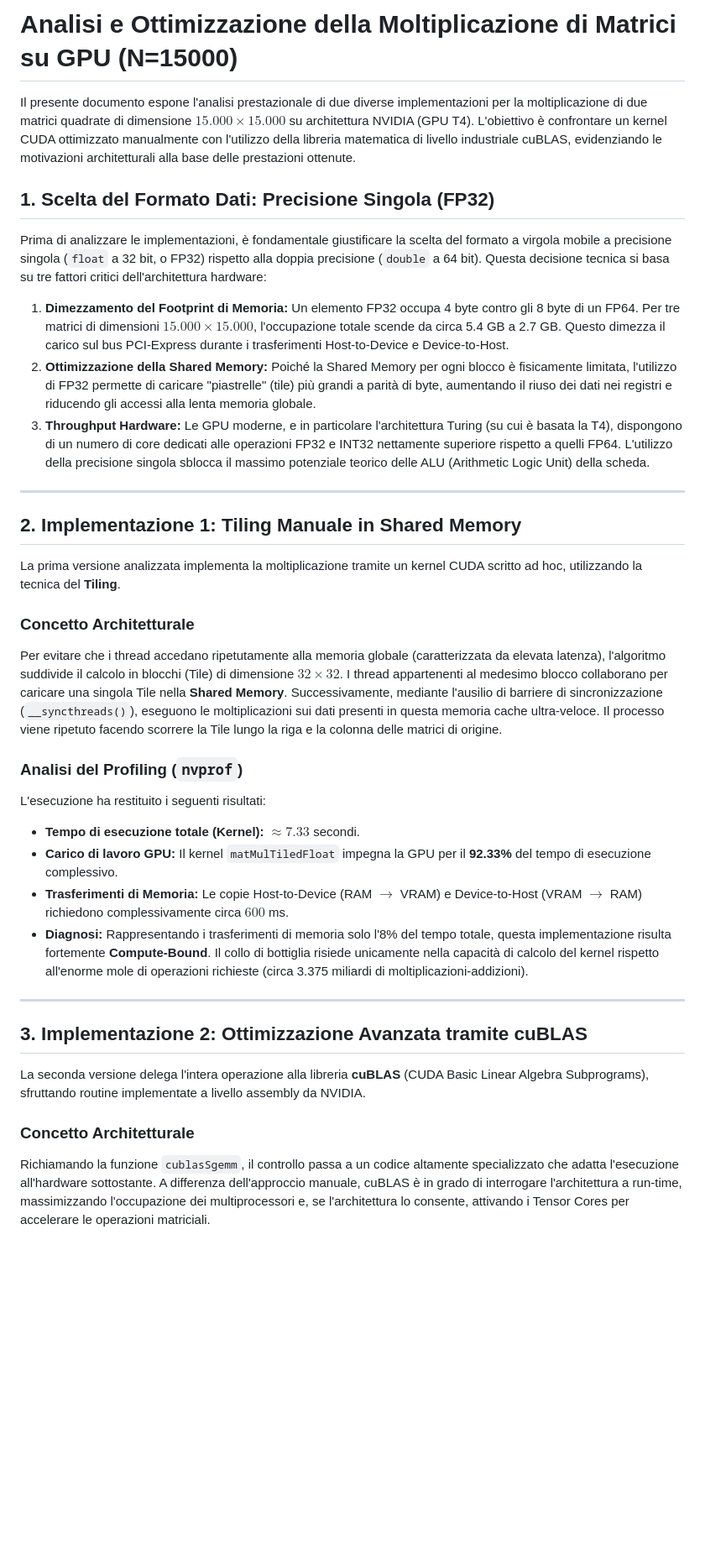
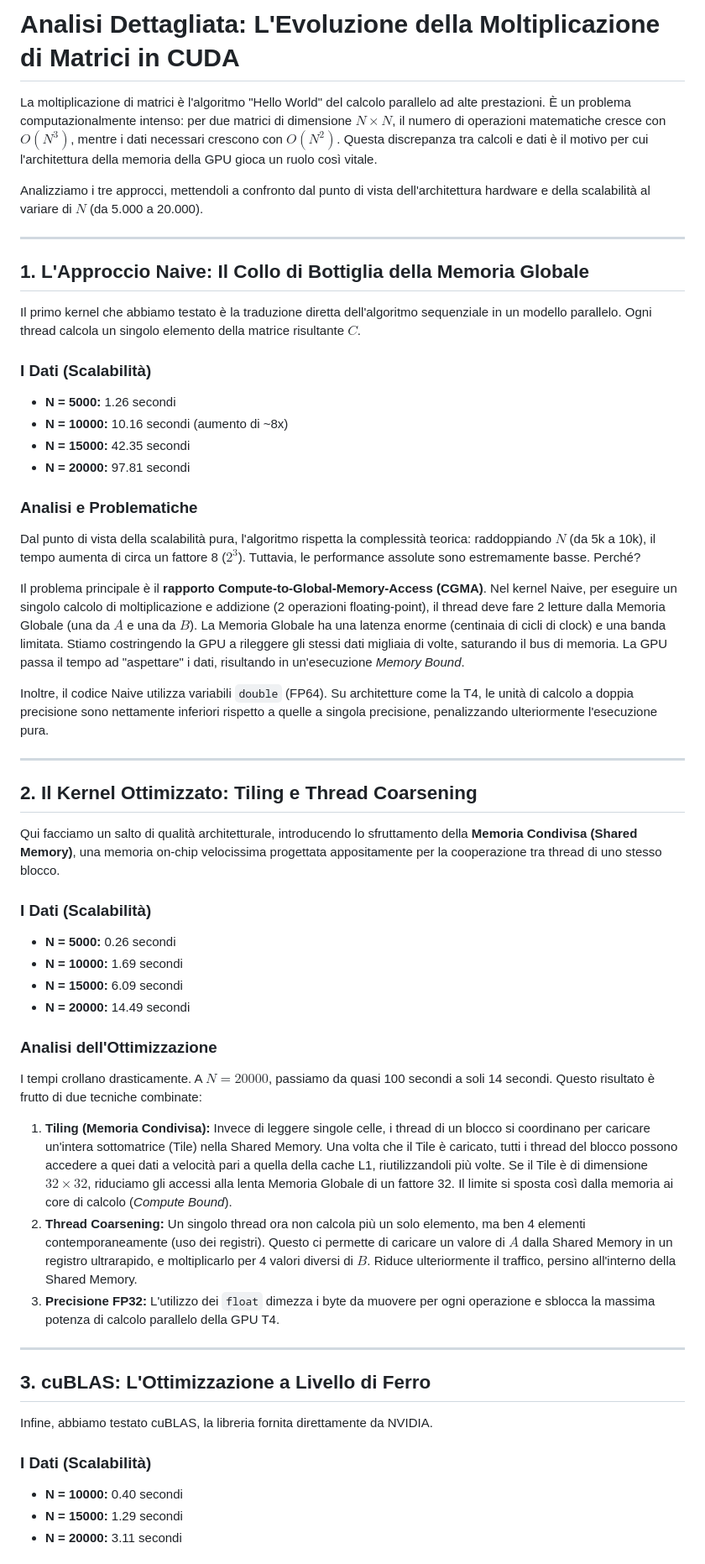
Before and after one commit to marcellino-pane-e-vino/HPC_lab, a Markdown page: CUDA/Documentazione.md, the part around one of its changes. Shown at 84% size. GitHub-like rendering; blank space fills up the shorter version.

```diff
--- a/CUDA/Documentazione.md
+++ b/CUDA/Documentazione.md
@@ -1,41 +1,57 @@
-# Analisi e Ottimizzazione della Moltiplicazione di Matrici su GPU (N=15000)
+# Analisi Dettagliata: L'Evoluzione della Moltiplicazione di Matrici in CUDA
 
-Il presente documento espone l'analisi prestazionale di due diverse implementazioni per la moltiplicazione di due matrici quadrate di dimensione $15.000 \times 15.000$ su architettura NVIDIA (GPU T4). L'obiettivo è confrontare un kernel CUDA ottimizzato manualmente con l'utilizzo della libreria matematica di livello industriale cuBLAS, evidenziando le motivazioni architetturali alla base delle prestazioni ottenute.
+La moltiplicazione di matrici è l'algoritmo "Hello World" del calcolo parallelo ad alte prestazioni. È un problema computazionalmente intenso: per due matrici di dimensione $N \times N$, il numero di operazioni matematiche cresce con $O(N^3)$, mentre i dati necessari crescono con $O(N^2)$. Questa discrepanza tra calcoli e dati è il motivo per cui l'architettura della memoria della GPU gioca un ruolo così vitale.
 
-## 1. Scelta del Formato Dati: Precisione Singola (FP32)
+Analizziamo i tre approcci, mettendoli a confronto dal punto di vista dell'architettura hardware e della scalabilità al variare di $N$ (da 5.000 a 20.000).
 
-Prima di analizzare le implementazioni, è fondamentale giustificare la scelta del formato a virgola mobile a precisione singola (`float` a 32 bit, o FP32) rispetto alla doppia precisione (`double` a 64 bit). Questa decisione tecnica si basa su tre fattori critici dell'architettura hardware:
+---
 
-1.  **Dimezzamento del Footprint di Memoria:** Un elemento FP32 occupa 4 byte contro gli 8 byte di un FP64. Per tre matrici di dimensioni $15.000 \times 15.000$, l'occupazione totale scende da circa 5.4 GB a 2.7 GB. Questo dimezza il carico sul bus PCI-Express durante i trasferimenti Host-to-Device e Device-to-Host.
-2.  **Ottimizzazione della Shared Memory:** Poiché la Shared Memory per ogni blocco è fisicamente limitata, l'utilizzo di FP32 permette di caricare "piastrelle" (tile) più grandi a parità di byte, aumentando il riuso dei dati nei registri e riducendo gli accessi alla lenta memoria globale.
-3.  **Throughput Hardware:** Le GPU moderne, e in particolare l'architettura Turing (su cui è basata la T4), dispongono di un numero di core dedicati alle operazioni FP32 e INT32 nettamente superiore rispetto a quelli FP64. L'utilizzo della precisione singola sblocca il massimo potenziale teorico delle ALU (Arithmetic Logic Unit) della scheda.
+## 1. L'Approccio Naive: Il Collo di Bottiglia della Memoria Globale
+
+Il primo kernel che abbiamo testato è la traduzione diretta dell'algoritmo sequenziale in un modello parallelo. Ogni thread calcola un singolo elemento della matrice risultante $C$.
+
+### I Dati (Scalabilità)
+* **N = 5000:** 1.26 secondi
+* **N = 10000:** 10.16 secondi (aumento di ~8x)
+* **N = 15000:** 42.35 secondi
+* **N = 20000:** 97.81 secondi
+
+### Analisi e Problematiche
+Dal punto di vista della scalabilità pura, l'algoritmo rispetta la complessità teorica: raddoppiando $N$ (da 5k a 10k), il tempo aumenta di circa un fattore 8 ($2^3$). Tuttavia, le performance assolute sono estremamente basse. Perché?
+
+Il problema principale è il **rapporto Compute-to-Global-Memory-Access (CGMA)**. Nel kernel Naive, per eseguire un singolo calcolo di moltiplicazione e addizione (2 operazioni floating-point), il thread deve fare 2 letture dalla Memoria Globale (una da $A$ e una da $B$). La Memoria Globale ha una latenza enorme (centinaia di cicli di clock) e una banda limitata. Stiamo costringendo la GPU a rileggere gli stessi dati migliaia di volte, saturando il bus di memoria. La GPU passa il tempo ad "aspettare" i dati, risultando in un'esecuzione *Memory Bound*.
+
+Inoltre, il codice Naive utilizza variabili `double` (FP64). Su architetture come la T4, le unità di calcolo a doppia precisione sono nettamente inferiori rispetto a quelle a singola precisione, penalizzando ulteriormente l'esecuzione pura.
+
+---
+
+## 2. Il Kernel Ottimizzato: Tiling e Thread Coarsening
 
 
 
----
+Qui facciamo un salto di qualità architetturale, introducendo lo sfruttamento della **Memoria Condivisa (Shared Memory)**, una memoria on-chip velocissima progettata appositamente per la cooperazione tra thread di uno stesso blocco.
 
-## 2. Implementazione 1: Tiling Manuale in Shared Memory
+### I Dati (Scalabilità)
+* **N = 5000:** 0.26 secondi
+* **N = 10000:** 1.69 secondi
+* **N = 15000:** 6.09 secondi
+* **N = 20000:** 14.49 secondi
 
-La prima versione analizzata implementa la moltiplicazione tramite un kernel CUDA scritto ad hoc, utilizzando la tecnica del **Tiling**.
+### Analisi dell'Ottimizzazione
+I tempi crollano drasticamente. A $N=20000$, passiamo da quasi 100 secondi a soli 14 secondi. Questo risultato è frutto di due tecniche combinate:
 
-### Concetto Architetturale
-Per evitare che i thread accedano ripetutamente alla memoria globale (caratterizzata da elevata latenza), l'algoritmo suddivide il calcolo in blocchi (Tile) di dimensione $32 \times 32$. I thread appartenenti al medesimo blocco collaborano per caricare una singola Tile nella **Shared Memory**. Successivamente, mediante l'ausilio di barriere di sincronizzazione (`__syncthreads()`), eseguono le moltiplicazioni sui dati presenti in questa memoria cache ultra-veloce. Il processo viene ripetuto facendo scorrere la Tile lungo la riga e la colonna delle matrici di origine.
-
-
-
-### Analisi del Profiling (`nvprof`)
-L'esecuzione ha restituito i seguenti risultati:
-* **Tempo di esecuzione totale (Kernel):** $\approx 7.33$ secondi.
-* **Carico di lavoro GPU:** Il kernel `matMulTiledFloat` impegna la GPU per il **92.33%** del tempo di esecuzione complessivo.
-* **Trasferimenti di Memoria:** Le copie Host-to-Device (RAM $\rightarrow$ VRAM) e Device-to-Host (VRAM $\rightarrow$ RAM) richiedono complessivamente circa $600$ ms.
-* **Diagnosi:** Rappresentando i trasferimenti di memoria solo l'8% del tempo totale, questa implementazione risulta fortemente **Compute-Bound**. Il collo di bottiglia risiede unicamente nella capacità di calcolo del kernel rispetto all'enorme mole di operazioni richieste (circa 3.375 miliardi di moltiplicazioni-addizioni).
+1.  **Tiling (Memoria Condivisa):** Invece di leggere singole celle, i thread di un blocco si coordinano per caricare un'intera sottomatrice (Tile) nella Shared Memory. Una volta che il Tile è caricato, tutti i thread del blocco possono accedere a quei dati a velocità pari a quella della cache L1, riutilizzandoli più volte. Se il Tile è di dimensione $32 \times 32$, riduciamo gli accessi alla lenta Memoria Globale di un fattore 32. Il limite si sposta così dalla memoria ai core di calcolo (*Compute Bound*).
+2.  **Thread Coarsening:** Un singolo thread ora non calcola più un solo elemento, ma ben 4 elementi contemporaneamente (uso dei registri). Questo ci permette di caricare un valore di $A$ dalla Shared Memory in un registro ultrarapido, e moltiplicarlo per 4 valori diversi di $B$. Riduce ulteriormente il traffico, persino all'interno della Shared Memory.
+3.  **Precisione FP32:** L'utilizzo dei `float` dimezza i byte da muovere per ogni operazione e sblocca la massima potenza di calcolo parallelo della GPU T4.
 
 ---
 
-## 3. Implementazione 2: Ottimizzazione Avanzata tramite cuBLAS
+## 3. cuBLAS: L'Ottimizzazione a Livello di Ferro
 
-La seconda versione delega l'intera operazione alla libreria **cuBLAS** (CUDA Basic Linear Algebra Subprograms), sfruttando routine implementate a livello assembly da NVIDIA.
+Infine, abbiamo testato cuBLAS, la libreria fornita direttamente da NVIDIA.
 
-### Concetto Architetturale
-Richiamando la funzione `cublasSgemm`, il controllo passa a un codice altamente specializzato che adatta l'esecuzione all'hardware sottostante. A differenza dell'approccio manuale, cuBLAS è in grado di interrogare l'architettura a run-time, massimizzando l'occupazione dei multiprocessori e, se l'architettura lo consente, attivando i Tensor Cores per accelerare le operazioni matriciali.
+### I Dati (Scalabilità)
+* **N = 10000:** 0.40 secondi
+* **N = 15000:** 1.29 secondi
+* **N = 20000:** 3.11 secondi
 
```
Also changed, not shown: other parts of CUDA/Documentazione.md (+13 -15 lines).
